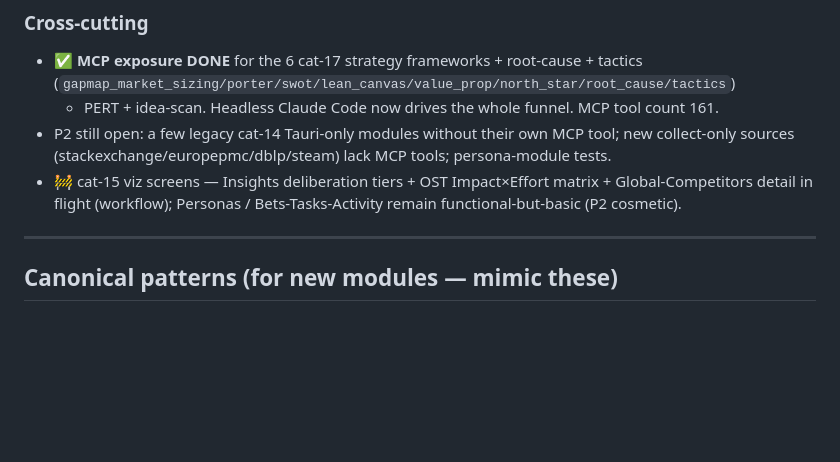
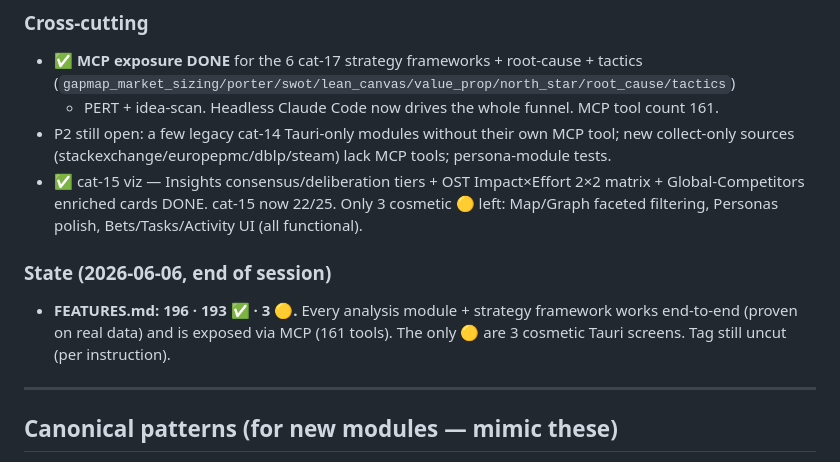
Before and after one commit to shaantanu9/openreply, a Markdown page: docs/BUILD-PROGRESS.md, the part around the change. Drawn GitHub-style; blank space fills up the shorter version.

```diff
--- a/docs/BUILD-PROGRESS.md
+++ b/docs/BUILD-PROGRESS.md
@@ -93,8 +93,14 @@ Build-verified: CLI returns JSON, vite 1800 modules, cargo 0 errors. FEATURES.md
   + PERT + idea-scan. Headless Claude Code now drives the whole funnel. MCP tool count 161.
 - P2 still open: a few legacy cat-14 Tauri-only modules without their own MCP tool;
   new collect-only sources (stackexchange/europepmc/dblp/steam) lack MCP tools; persona-module tests.
-- 🚧 cat-15 viz screens — Insights deliberation tiers + OST Impact×Effort matrix + Global-Competitors
-  detail in flight (workflow); Personas / Bets-Tasks-Activity remain functional-but-basic (P2 cosmetic).
+- ✅ cat-15 viz — Insights consensus/deliberation tiers + OST Impact×Effort 2×2 matrix +
+  Global-Competitors enriched cards DONE. cat-15 now 22/25. Only 3 cosmetic 🟡 left:
+  Map/Graph faceted filtering, Personas polish, Bets/Tasks/Activity UI (all functional).
+
+### State (2026-06-06, end of session)
+- **FEATURES.md: 196 · 193 ✅ · 3 🟡.** Every analysis module + strategy framework works
+  end-to-end (proven on real data) and is exposed via MCP (161 tools). The only 🟡 are 3
+  cosmetic Tauri screens. Tag still uncut (per instruction).
 
 ---
 
```
Also changed, not shown: FEATURES.md (+8 -8 lines), changelogs/2026-06-06_07_ost-matrix-and-global-competitors-detail.md (added, +46 -0 lines).
